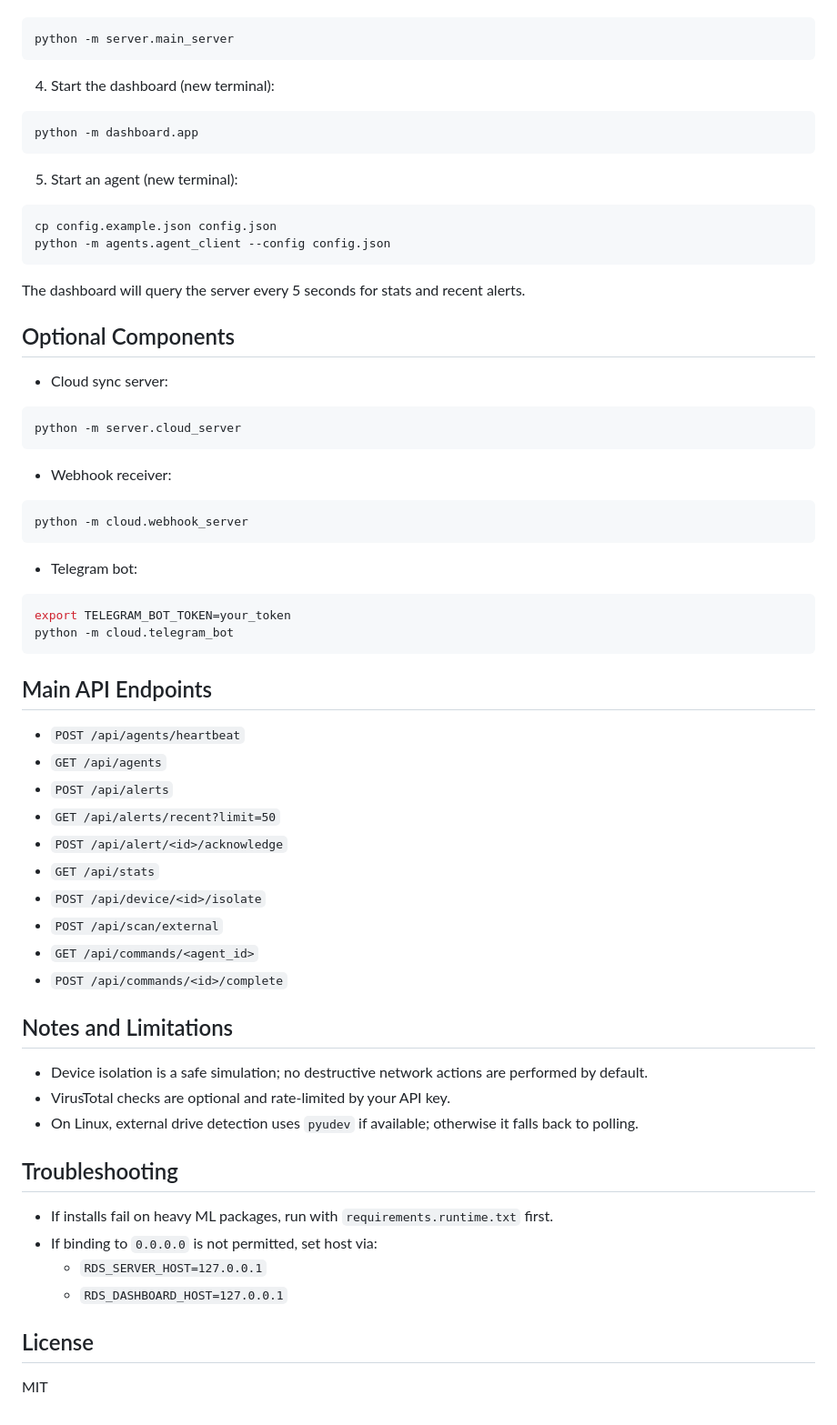
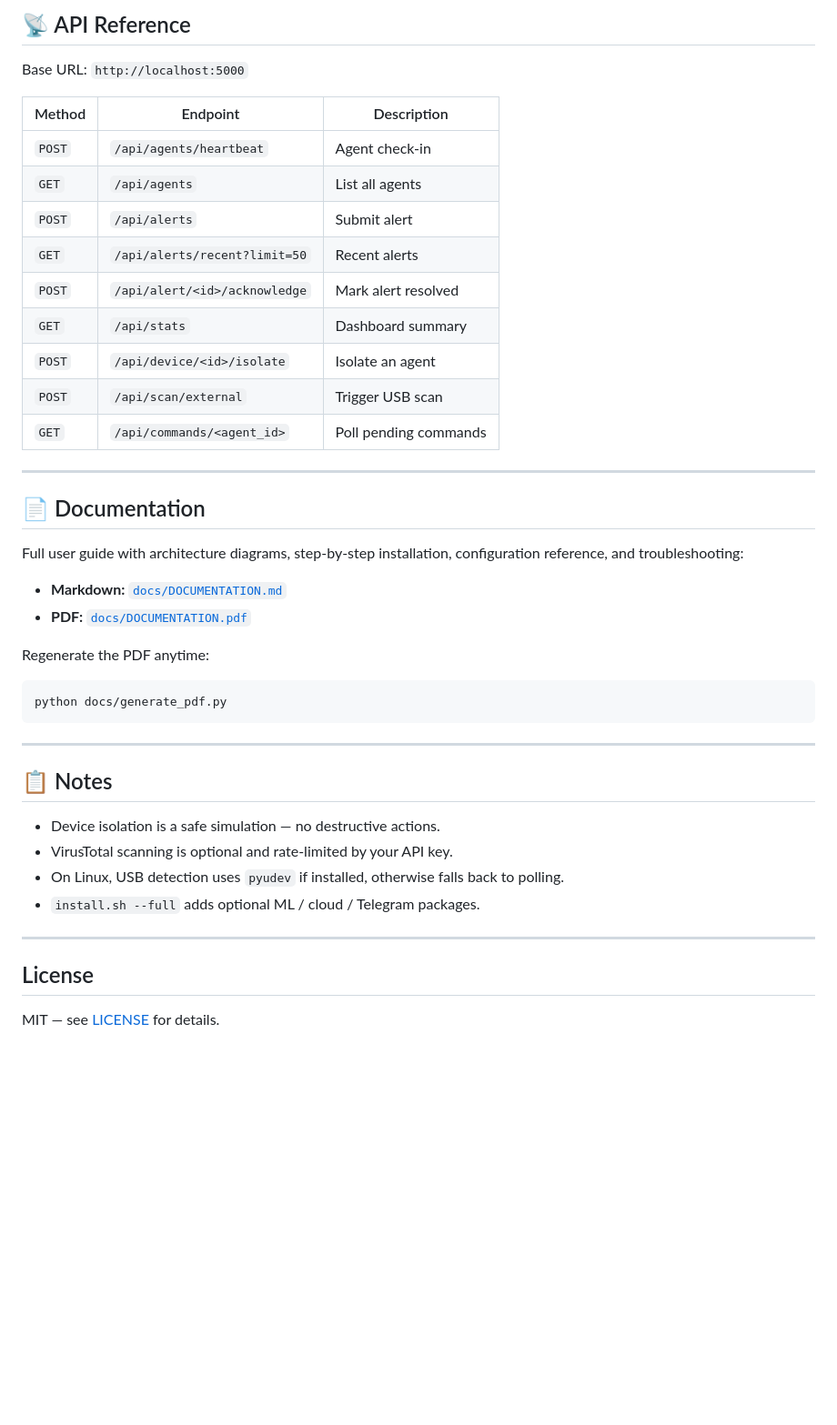
Before and after one commit to JuniorDCoder/ransomeware-detector, a Markdown page: README.md, the part around one of its changes. Shown at 91% size. Rendered like a GitHub page; blank space fills up the shorter version.

````diff
--- a/README.md
+++ b/README.md
@@ -150,70 +198,45 @@ pip install -r requirements.runtime.txt
 
+## 📡 API Reference
+
+Base URL: `http://localhost:5000`
+
+| Method | Endpoint | Description |
+|---|---|---|
+| `POST` | `/api/agents/heartbeat` | Agent check-in |
+| `GET` | `/api/agents` | List all agents |
+| `POST` | `/api/alerts` | Submit alert |
+| `GET` | `/api/alerts/recent?limit=50` | Recent alerts |
+| `POST` | `/api/alert/<id>/acknowledge` | Mark alert resolved |
+| `GET` | `/api/stats` | Dashboard summary |
+| `POST` | `/api/device/<id>/isolate` | Isolate an agent |
+| `POST` | `/api/scan/external` | Trigger USB scan |
+| `GET` | `/api/commands/<agent_id>` | Poll pending commands |
+
+---
+
+## 📄 Documentation
+
+Full user guide with architecture diagrams, step-by-step installation, configuration reference, and troubleshooting:
+
+- **Markdown:** [`docs/DOCUMENTATION.md`](docs/DOCUMENTATION.md)
+- **PDF:** [`docs/DOCUMENTATION.pdf`](docs/DOCUMENTATION.pdf)
+
+Regenerate the PDF anytime:
 ```bash
-python -m server.main_server
+python docs/generate_pdf.py
 ```
 
-4. Start the dashboard (new terminal):
+---
 
-```bash
-python -m dashboard.app
-```
+## 📋 Notes
 
-5. Start an agent (new terminal):
+- Device isolation is a safe simulation — no destructive actions.
+- VirusTotal scanning is optional and rate-limited by your API key.
+- On Linux, USB detection uses `pyudev` if installed, otherwise falls back to polling.
+- `install.sh --full` adds optional ML / cloud / Telegram packages.
 
-```bash
-cp config.example.json config.json
-python -m agents.agent_client --config config.json
-```
-
-The dashboard will query the server every 5 seconds for stats and recent alerts.
-
-## Optional Components
-
-- Cloud sync server:
-
-```bash
-python -m server.cloud_server
-```
-
-- Webhook receiver:
-
-```bash
-python -m cloud.webhook_server
-```
-
-- Telegram bot:
-
-```bash
-export TELEGRAM_BOT_TOKEN=your_token
-python -m cloud.telegram_bot
-```
-
-## Main API Endpoints
-
-- `POST /api/agents/heartbeat`
-- `GET /api/agents`
-- `POST /api/alerts`
-- `GET /api/alerts/recent?limit=50`
-- `POST /api/alert/<id>/acknowledge`
-- `GET /api/stats`
-- `POST /api/device/<id>/isolate`
-- `POST /api/scan/external`
-- `GET /api/commands/<agent_id>`
-- `POST /api/commands/<id>/complete`
-
-## Notes and Limitations
-
-- Device isolation is a safe simulation; no destructive network actions are performed by default.
-- VirusTotal checks are optional and rate-limited by your API key.
-- On Linux, external drive detection uses `pyudev` if available; otherwise it falls back to polling.
-
-## Troubleshooting
-
-- If installs fail on heavy ML packages, run with `requirements.runtime.txt` first.
-- If binding to `0.0.0.0` is not permitted, set host via:
-  - `RDS_SERVER_HOST=127.0.0.1`
-  - `RDS_DASHBOARD_HOST=127.0.0.1`
+---
 
 ## License
 
-MIT
+MIT — see [LICENSE](LICENSE) for details.
````
Also changed, not shown: other parts of README.md (+153 -105 lines).
